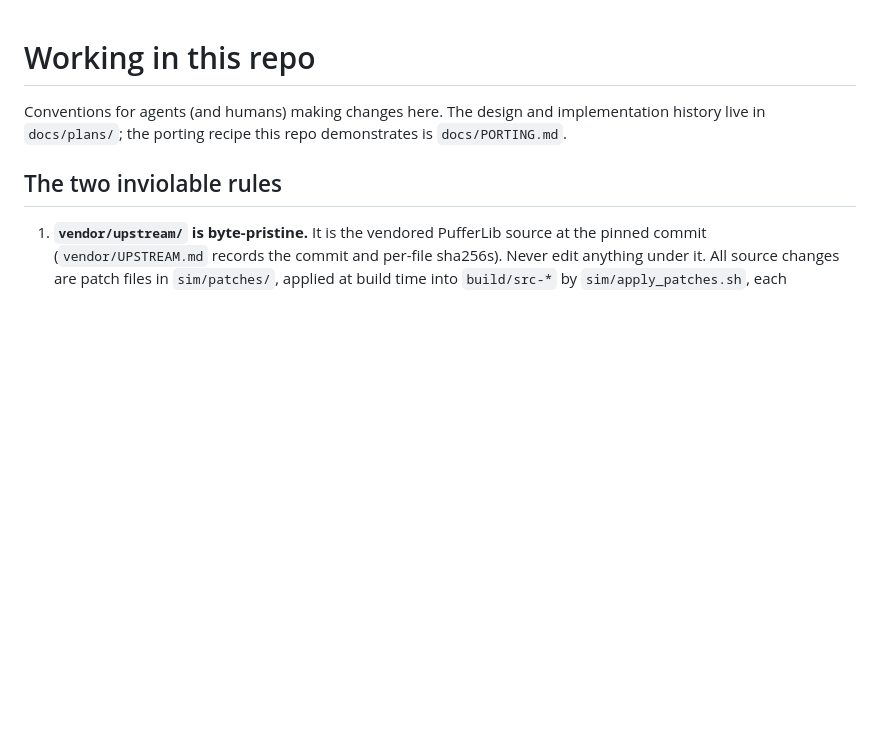
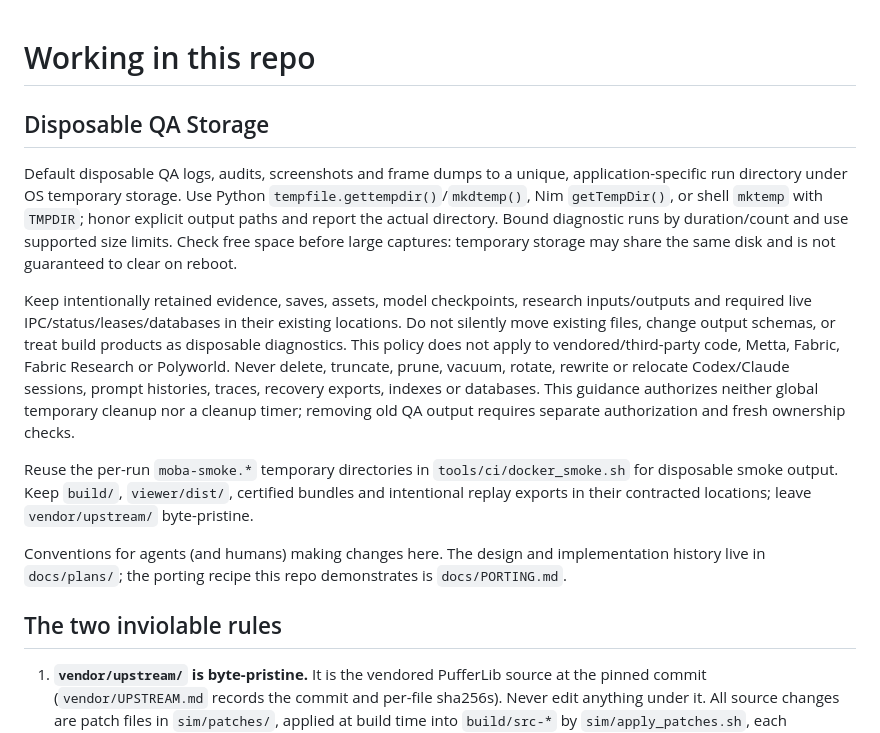
Before and after one commit to Metta-AI/cogame-moba, a Markdown page: AGENTS.md, the part around the change. Rendered like a GitHub page; blank space fills up the shorter version.

Commit message:
Document temporary storage for disposable game QA

```diff
--- a/AGENTS.md
+++ b/AGENTS.md
@@ -1,4 +1,29 @@
 # Working in this repo
+
+## Disposable QA Storage
+
+Default disposable QA logs, audits, screenshots and frame dumps to a unique,
+application-specific run directory under OS temporary storage. Use Python
+`tempfile.gettempdir()`/`mkdtemp()`, Nim `getTempDir()`, or shell `mktemp`
+with `TMPDIR`; honor explicit output paths and report the actual directory.
+Bound diagnostic runs by duration/count and use supported size limits. Check
+free space before large captures: temporary storage may share the same disk
+and is not guaranteed to clear on reboot.
+
+Keep intentionally retained evidence, saves, assets, model checkpoints,
+research inputs/outputs and required live IPC/status/leases/databases in their
+existing locations. Do not silently move existing files, change output schemas,
+or treat build products as disposable diagnostics. This policy does not apply
+to vendored/third-party code, Metta, Fabric, Fabric Research or Polyworld.
+Never delete, truncate, prune, vacuum, rotate, rewrite or relocate Codex/Claude
+sessions, prompt histories, traces, recovery exports, indexes or databases.
+This guidance authorizes neither global temporary cleanup nor a cleanup timer;
+removing old QA output requires separate authorization and fresh ownership checks.
+
+Reuse the per-run `moba-smoke.*` temporary directories in
+`tools/ci/docker_smoke.sh` for disposable smoke output. Keep `build/`,
+`viewer/dist/`, certified bundles and intentional replay exports in their
+contracted locations; leave `vendor/upstream/` byte-pristine.
 
 Conventions for agents (and humans) making changes here. The design and
 implementation history live in `docs/plans/`; the porting recipe this repo
```
